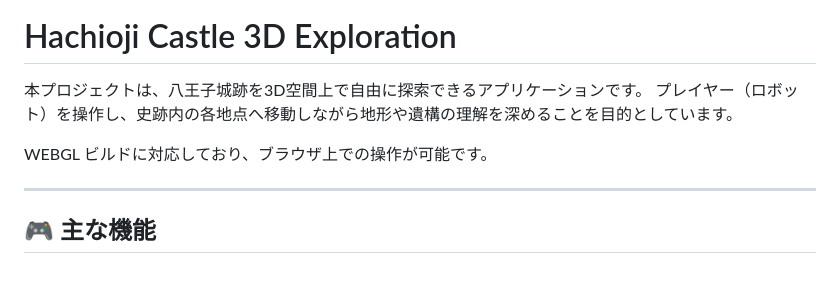
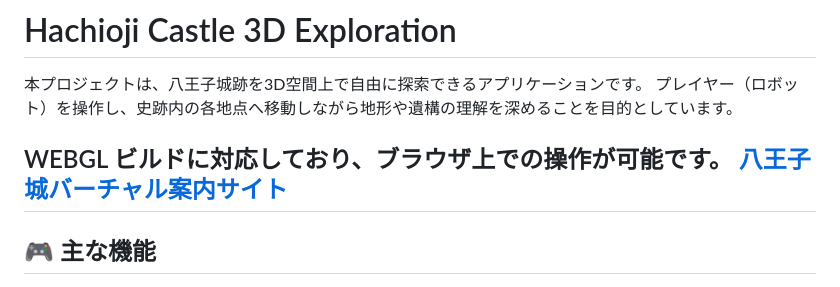
Before and after one commit to matsumura-shoichi/Hachioji-jo, a Markdown page: README.md, the part around the change. Drawn GitHub-style.

```diff
--- a/README.md
+++ b/README.md
@@ -5,7 +5,7 @@
 プレイヤー（ロボット）を操作し、史跡内の各地点へ移動しながら地形や遺構の理解を深めることを目的としています。
 
 WEBGL ビルドに対応しており、ブラウザ上での操作が可能です。
-
+[八王子城バーチャル案内サイト](https://matsumura-shoichi.github.io/Hachioji-jo/)
 ---
 
 ## 🎮 主な機能
```
